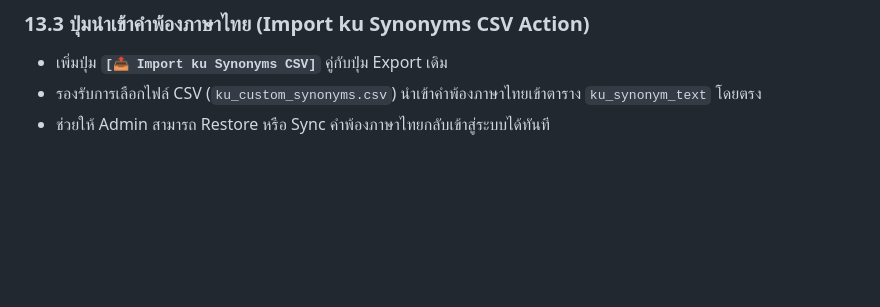
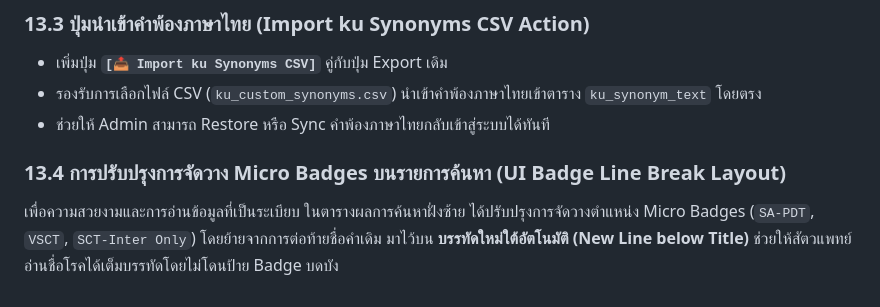
Before and after one commit to imnipon/kahis-terminology, a Markdown page: documents/logic_structure.md, the part around one of its changes. Drawn GitHub-style; blank space fills up the shorter version.

Commit message:
docs: update logic_structure.md to v4.7.1 with Section 13.4 UI Badge line break layout

```diff
--- a/documents/logic_structure.md
+++ b/documents/logic_structure.md
@@ -533,3 +533,7 @@ SNOMED CT International]
 - เพิ่มปุ่ม **`[📤 Import ku Synonyms CSV]`** คู่กับปุ่ม Export เดิม
 - รองรับการเลือกไฟล์ CSV (`ku_custom_synonyms.csv`) นำเข้าคำพ้องภาษาไทยเข้าตาราง `ku_synonym_text` โดยตรง
 - ช่วยให้ Admin สามารถ Restore หรือ Sync คำพ้องภาษาไทยกลับเข้าสู่ระบบได้ทันที
+
+### 13.4 การปรับปรุงการจัดวาง Micro Badges บนรายการค้นหา (UI Badge Line Break Layout)
+
+เพื่อความสวยงามและการอ่านข้อมูลที่เป็นระเบียบ ในตารางผลการค้นหาฝั่งซ้าย ได้ปรับปรุงการจัดวางตำแหน่ง Micro Badges (`SA-PDT`, `VSCT`, `SCT-Inter Only`) โดยย้ายจากการต่อท้ายชื่อคำเดิม มาไว้บน **บรรทัดใหม่ใต้อัตโนมัติ (New Line below Title)** ช่วยให้สัตวแพทย์อ่านชื่อโรคได้เต็มบรรทัดโดยไม่โดนป้าย Badge บดบัง
```
Also changed, not shown: other parts of documents/logic_structure.md (+1 -1 lines).
